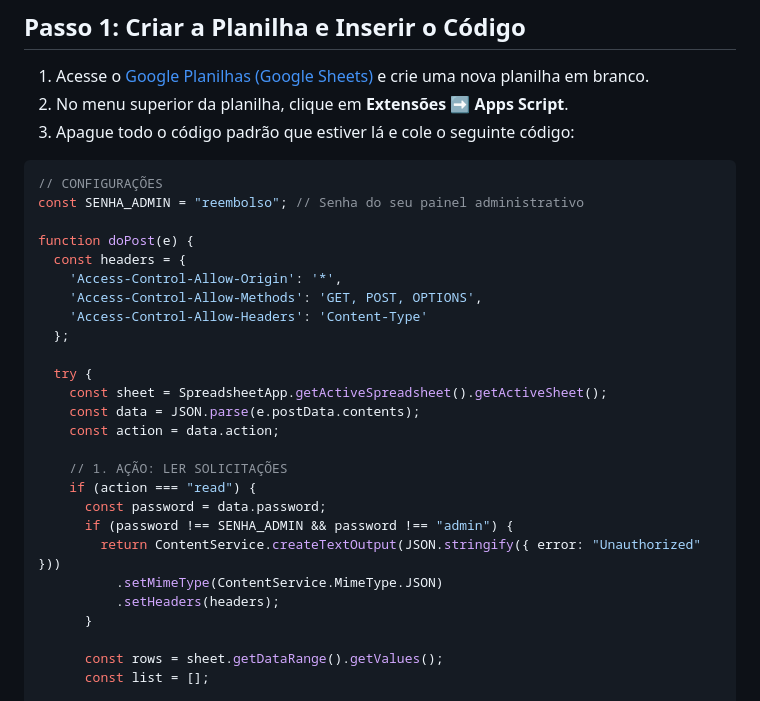
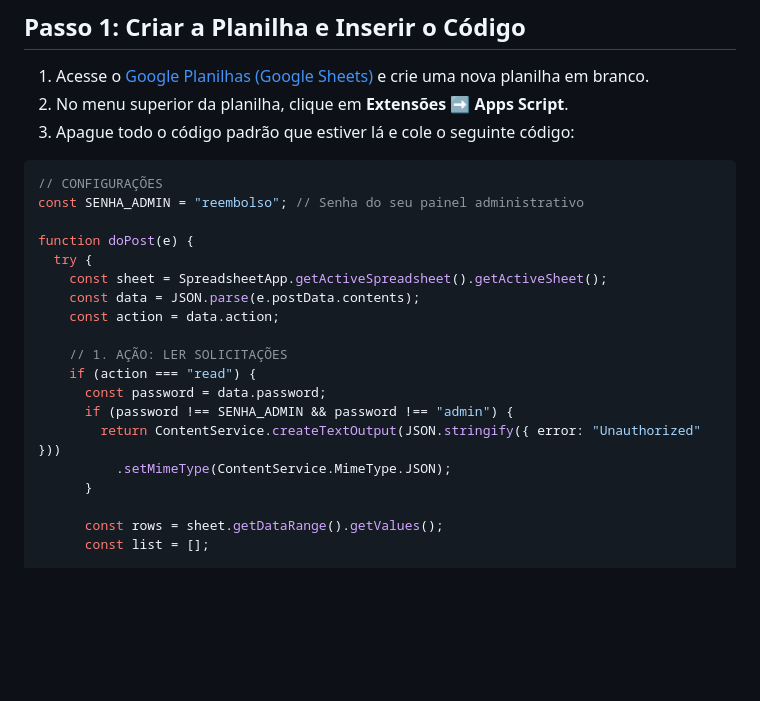
Before and after one commit to alefecostta/reembolso-expert, a Markdown page: INSTRUCTIONS_GOOGLE_SHEETS.md, the part around one of its changes. GitHub-like rendering; blank space fills up the shorter version.

```diff
--- a/INSTRUCTIONS_GOOGLE_SHEETS.md
+++ b/INSTRUCTIONS_GOOGLE_SHEETS.md
@@ -15,12 +15,6 @@ Para remover completamente a dependência do Cloudflare e gerenciar todas as sol
 const SENHA_ADMIN = "reembolso"; // Senha do seu painel administrativo
 
 function doPost(e) {
-  const headers = {
-    'Access-Control-Allow-Origin': '*',
-    'Access-Control-Allow-Methods': 'GET, POST, OPTIONS',
-    'Access-Control-Allow-Headers': 'Content-Type'
-  };
-
   try {
     const sheet = SpreadsheetApp.getActiveSpreadsheet().getActiveSheet();
     const data = JSON.parse(e.postData.contents);
@@ -31,8 +25,7 @@ function doPost(e) {
       const password = data.password;
       if (password !== SENHA_ADMIN && password !== "admin") {
         return ContentService.createTextOutput(JSON.stringify({ error: "Unauthorized" }))
-          .setMimeType(ContentService.MimeType.JSON)
-          .setHeaders(headers);
+          .setMimeType(ContentService.MimeType.JSON);
       }
 
       const rows = sheet.getDataRange().getValues();
```
Also changed, not shown: other parts of INSTRUCTIONS_GOOGLE_SHEETS.md (+8 -19 lines).
